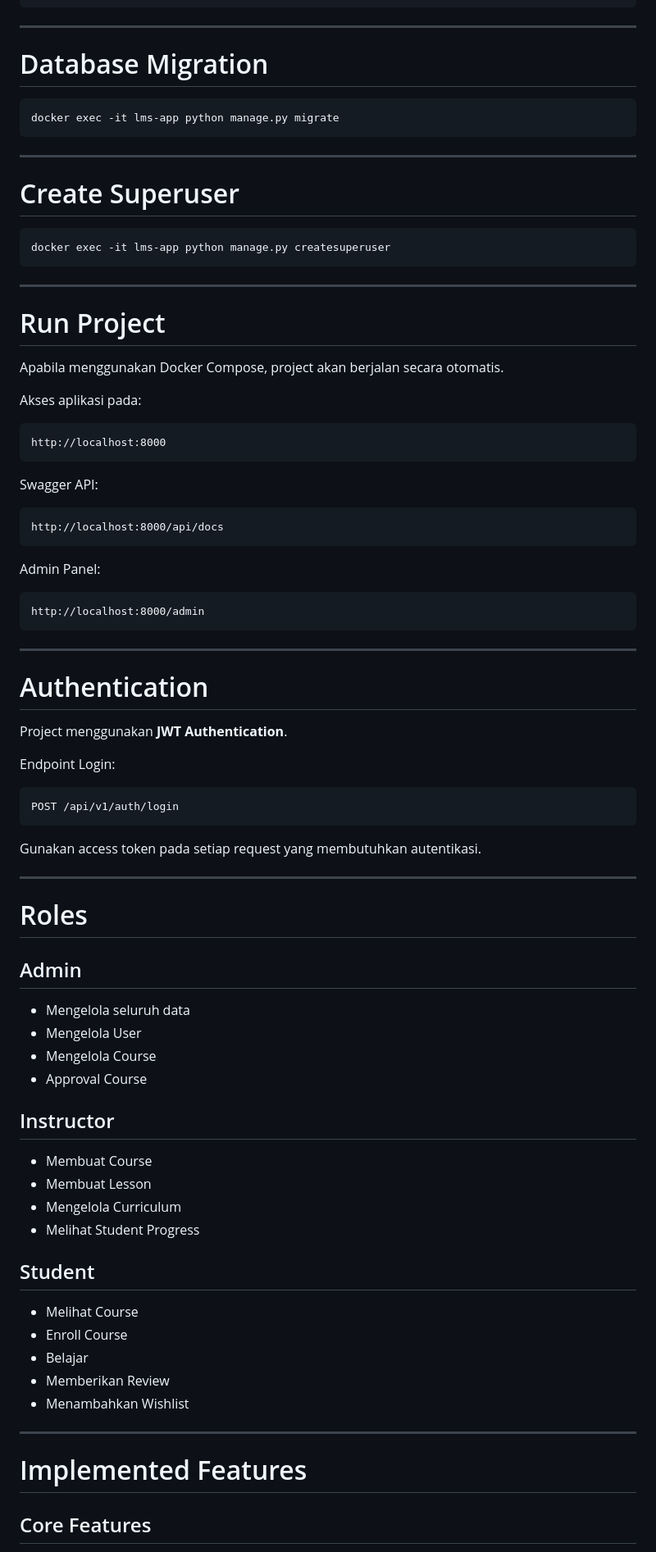
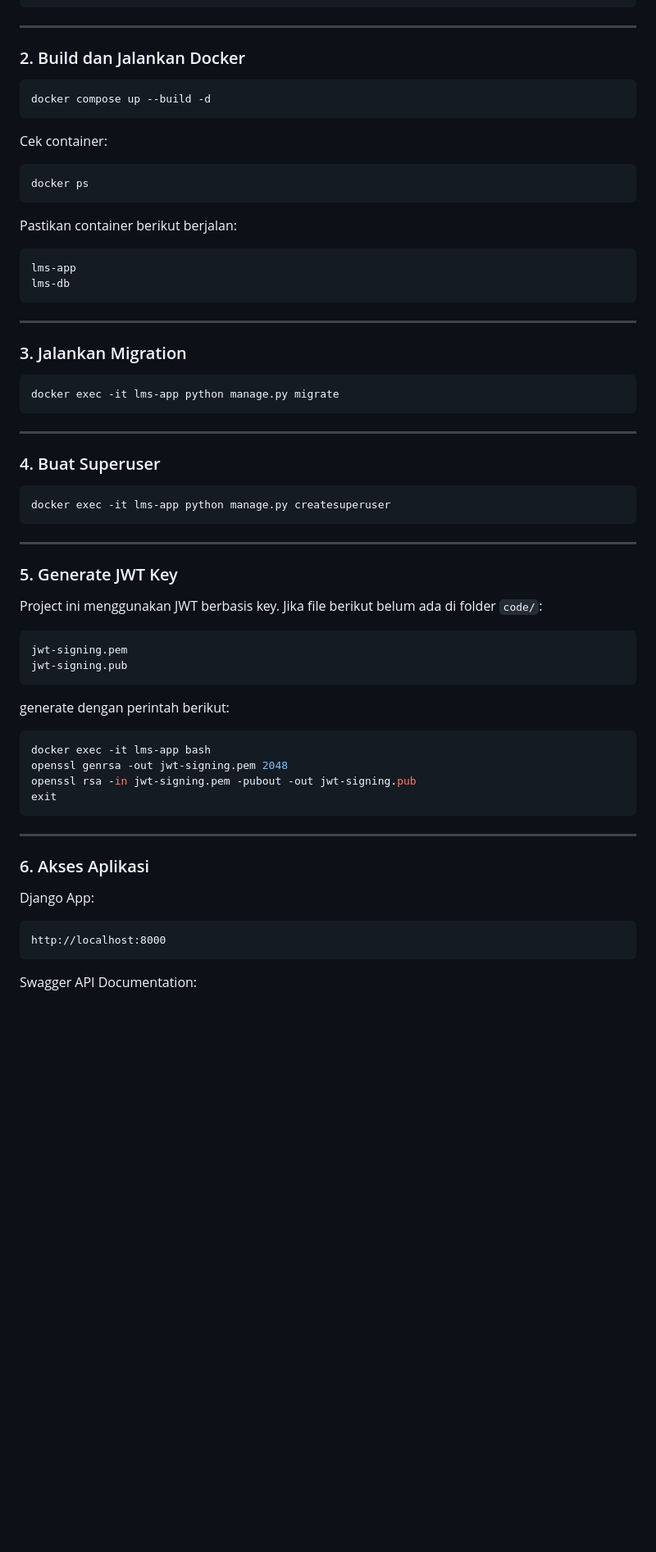
Before and after one commit to SteveHandy/final-project-simple-lms, a Markdown page: FINAL_PROJECT_REPORT.MD, the part around one of its changes. Shown at 82% size. Rendered like a GitHub page; blank space fills up the shorter version.

````diff
--- a/FINAL_PROJECT_REPORT.MD
+++ b/FINAL_PROJECT_REPORT.MD
@@ -84,7 +77,28 @@ docker compose up -d
 
 ---
 
-# Database Migration
+### 2. Build dan Jalankan Docker
+
+```bash
+docker compose up --build -d
+```
+
+Cek container:
+
+```bash
+docker ps
+```
+
+Pastikan container berikut berjalan:
+
+```text
+lms-app
+lms-db
+```
+
+---
+
+### 3. Jalankan Migration
 
 ```bash
 docker exec -it lms-app python manage.py migrate
@@ -92,7 +106,7 @@ docker exec -it lms-app python manage.py migrate
 
 ---
 
-# Create Superuser
+### 4. Buat Superuser
 
 ```bash
 docker exec -it lms-app python manage.py createsuperuser
@@ -100,71 +114,33 @@ docker exec -it lms-app python manage.py createsuperuser
 
 ---
 
-# Run Project
+### 5. Generate JWT Key
 
-Apabila menggunakan Docker Compose, project akan berjalan secara otomatis.
+Project ini menggunakan JWT berbasis key. Jika file berikut belum ada di folder `code/`:
 
-Akses aplikasi pada:
-
-```
-http://localhost:8000
+```text
+jwt-signing.pem
+jwt-signing.pub
 ```
 
-Swagger API:
+generate dengan perintah berikut:
 
-```
-http://localhost:8000/api/docs
-```
-
-Admin Panel:
-
-```
-http://localhost:8000/admin
+```bash
+docker exec -it lms-app bash
+openssl genrsa -out jwt-signing.pem 2048
+openssl rsa -in jwt-signing.pem -pubout -out jwt-signing.pub
+exit
 ```
 
 ---
 
-# Authentication
+### 6. Akses Aplikasi
 
-Project menggunakan **JWT Authentication**.
+Django App:
 
-Endpoint Login:
-
-```
-POST /api/v1/auth/login
+```text
+http://localhost:8000
 ```
 
-Gunakan access token pada setiap request yang membutuhkan autentikasi.
+Swagger API Documentation:
 
----
-
-# Roles
-
-## Admin
-
-- Mengelola seluruh data
-- Mengelola User
-- Mengelola Course
-- Approval Course
-
-## Instructor
-
-- Membuat Course
-- Membuat Lesson
-- Mengelola Curriculum
-- Melihat Student Progress
-
-## Student
-
-- Melihat Course
-- Enroll Course
-- Belajar
-- Memberikan Review
-- Menambahkan Wishlist
-
----
-
-# Implemented Features
-
-## Core Features
-
````
Also changed, not shown: other parts of FINAL_PROJECT_REPORT.MD (+433 -120 lines).
